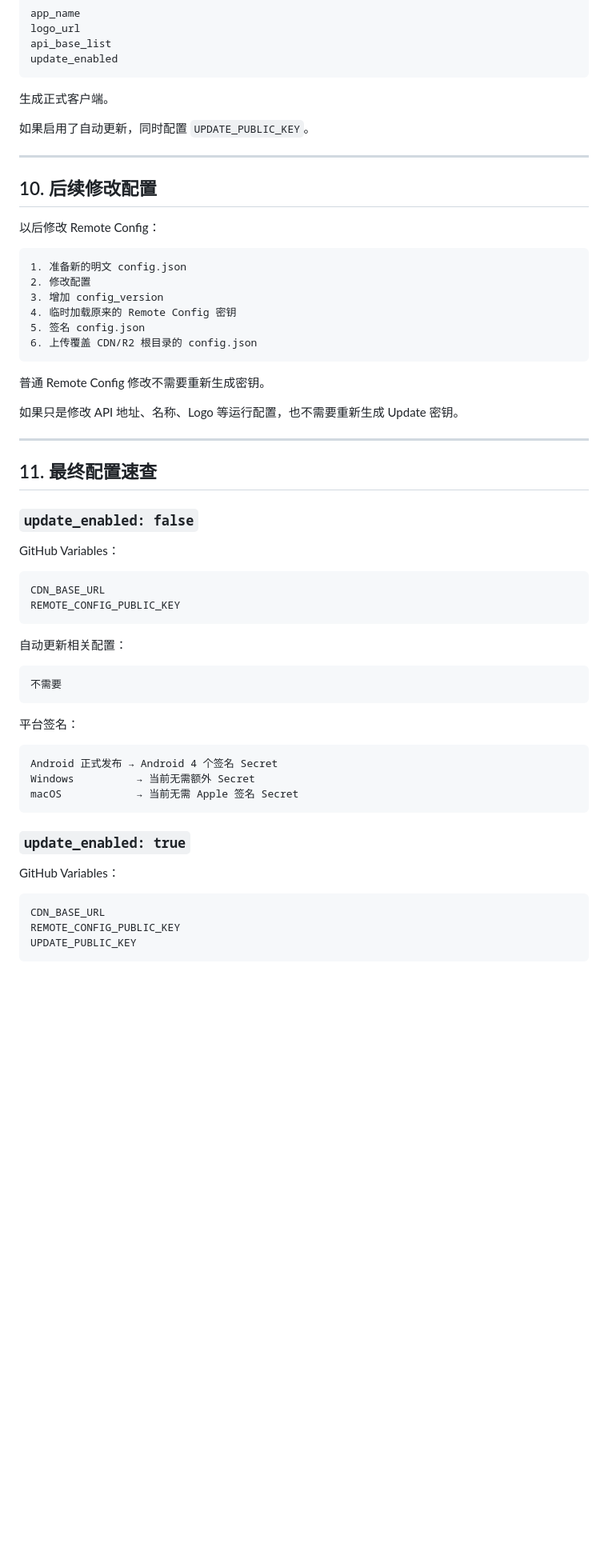
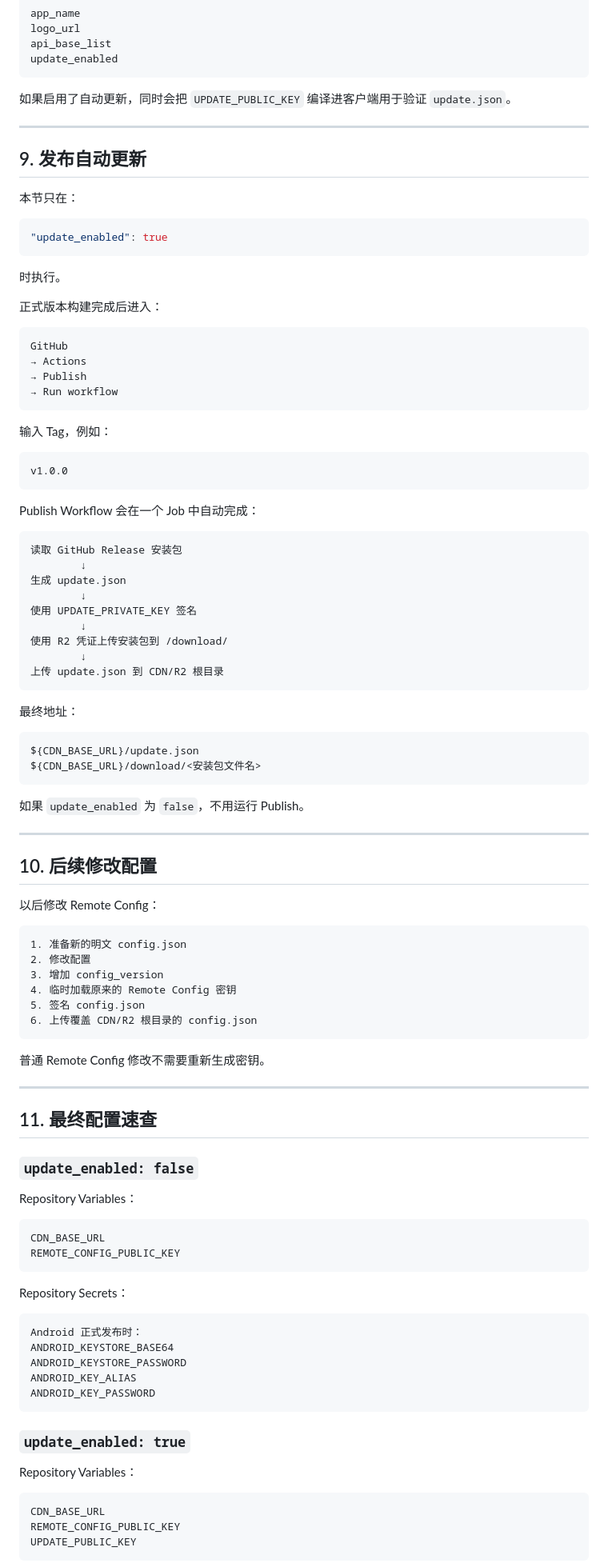
Before and after one commit to mydss-dev/Litchi-Client, a Markdown page: ENVIRONMENT.md, the part around one of its changes. Shown at 80% size. Drawn GitHub-style; blank space fills up the shorter version.

````diff
--- a/ENVIRONMENT.md
+++ b/ENVIRONMENT.md
@@ -415,9 +320,57 @@ api_base_list
 update_enabled
 ```
 
-生成正式客户端。
+如果启用了自动更新，同时会把 `UPDATE_PUBLIC_KEY` 编译进客户端用于验证 `update.json`。
 
-如果启用了自动更新，同时配置 `UPDATE_PUBLIC_KEY`。
+---
+
+## 9. 发布自动更新
+
+本节只在：
+
+```json
+"update_enabled": true
+```
+
+时执行。
+
+正式版本构建完成后进入：
+
+```text
+GitHub
+→ Actions
+→ Publish
+→ Run workflow
+```
+
+输入 Tag，例如：
+
+```text
+v1.0.0
+```
+
+Publish Workflow 会在一个 Job 中自动完成：
+
+```text
+读取 GitHub Release 安装包
+        ↓
+生成 update.json
+        ↓
+使用 UPDATE_PRIVATE_KEY 签名
+        ↓
+使用 R2 凭证上传安装包到 /download/
+        ↓
+上传 update.json 到 CDN/R2 根目录
+```
+
+最终地址：
+
+```text
+${CDN_BASE_URL}/update.json
+${CDN_BASE_URL}/download/<安装包文件名>
+```
+
+如果 `update_enabled` 为 `false`，不用运行 Publish。
 
 ---
 
@@ -436,38 +389,32 @@ update_enabled
 
 普通 Remote Config 修改不需要重新生成密钥。
 
-如果只是修改 API 地址、名称、Logo 等运行配置，也不需要重新生成 Update 密钥。
-
 ---
 
 ## 11. 最终配置速查
 
 ### `update_enabled: false`
 
-GitHub Variables：
+Repository Variables：
 
 ```text
 CDN_BASE_URL
 REMOTE_CONFIG_PUBLIC_KEY
 ```
 
-自动更新相关配置：
+Repository Secrets：
 
 ```text
-不需要
-```
-
-平台签名：
-
-```text
-Android 正式发布 → Android 4 个签名 Secret
-Windows          → 当前无需额外 Secret
-macOS            → 当前无需 Apple 签名 Secret
+Android 正式发布时：
+ANDROID_KEYSTORE_BASE64
+ANDROID_KEYSTORE_PASSWORD
+ANDROID_KEY_ALIAS
+ANDROID_KEY_PASSWORD
 ```
 
 ### `update_enabled: true`
 
-GitHub Variables：
+Repository Variables：
 
 ```text
 CDN_BASE_URL
````
Also changed, not shown: other parts of ENVIRONMENT.md (+52 -143 lines).
